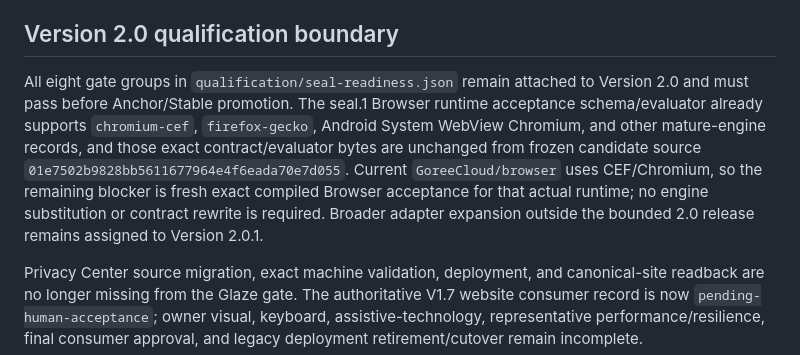
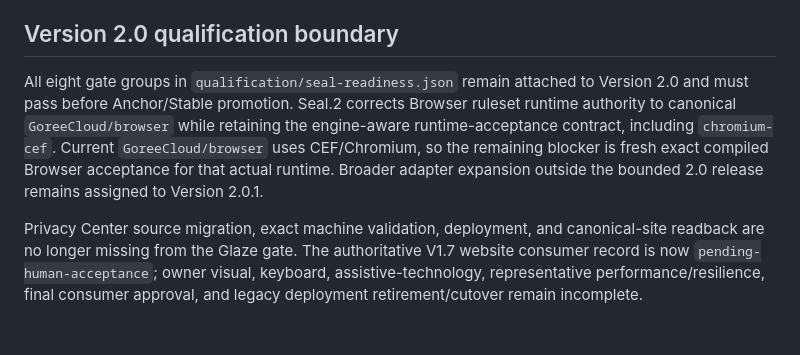
Before and after one commit to GoreeCloud/privacy-shield, a Markdown page: docs/ACCEPTANCE-STATUS.md, the part around the change. GitHub-like rendering; blank space fills up the shorter version.

Commit message:
Update Browser acceptance boundary for seal.2

```diff
--- a/docs/ACCEPTANCE-STATUS.md
+++ b/docs/ACCEPTANCE-STATUS.md
@@ -21,7 +21,7 @@ Source validation, merged schemas, qualification harnesses, provider evaluation
 
 ## Version 2.0 qualification boundary
 
-All eight gate groups in `qualification/seal-readiness.json` remain attached to Version 2.0 and must pass before Anchor/Stable promotion. The seal.1 Browser runtime acceptance schema/evaluator already supports `chromium-cef`, `firefox-gecko`, Android System WebView Chromium, and other mature-engine records, and those exact contract/evaluator bytes are unchanged from frozen candidate source `01e7502b9828bb5611677964e4f6eada70e7d055`. Current `GoreeCloud/browser` uses CEF/Chromium, so the remaining blocker is fresh exact compiled Browser acceptance for that actual runtime; no engine substitution or contract rewrite is required. Broader adapter expansion outside the bounded 2.0 release remains assigned to Version 2.0.1.
+All eight gate groups in `qualification/seal-readiness.json` remain attached to Version 2.0 and must pass before Anchor/Stable promotion. Seal.2 corrects Browser ruleset runtime authority to canonical `GoreeCloud/browser` while retaining the engine-aware runtime-acceptance contract, including `chromium-cef`. Current `GoreeCloud/browser` uses CEF/Chromium, so the remaining blocker is fresh exact compiled Browser acceptance for that actual runtime. Broader adapter expansion outside the bounded 2.0 release remains assigned to Version 2.0.1.
 
 Privacy Center source migration, exact machine validation, deployment, and canonical-site readback are no longer missing from the Glaze gate. The authoritative V1.7 website consumer record is now `pending-human-acceptance`; owner visual, keyboard, assistive-technology, representative performance/resilience, final consumer approval, and legacy deployment retirement/cutover remain incomplete.
 
```
